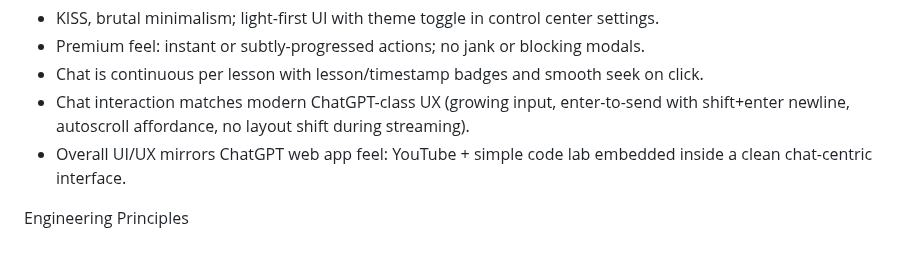
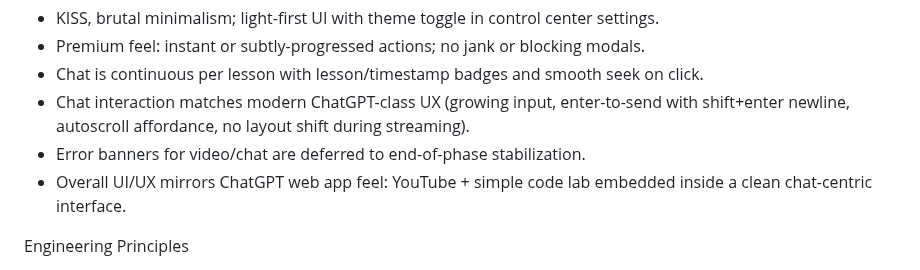
Before and after one commit to Akram012388/niotebook_v0.2, a Markdown page: docs/PRD.md, the part around the change. GitHub-like rendering.

Commit message:
docs: flag deferred error banners

```diff
--- a/docs/PRD.md
+++ b/docs/PRD.md
@@ -29,6 +29,7 @@ UX Principles
 - Premium feel: instant or subtly-progressed actions; no jank or blocking modals.
 - Chat is continuous per lesson with lesson/timestamp badges and smooth seek on click.
 - Chat interaction matches modern ChatGPT-class UX (growing input, enter-to-send with shift+enter newline, autoscroll affordance, no layout shift during streaming).
+- Error banners for video/chat are deferred to end-of-phase stabilization.
 - Overall UI/UX mirrors ChatGPT web app feel: YouTube + simple code lab embedded inside a clean chat-centric interface.
 
 Engineering Principles
```
Also changed, not shown: docs/specs.md (+2 -1 lines), docs/ui-ux-contract.md (+1 -1 lines).
